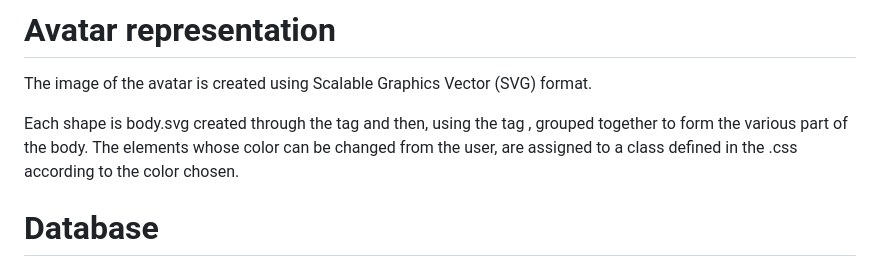
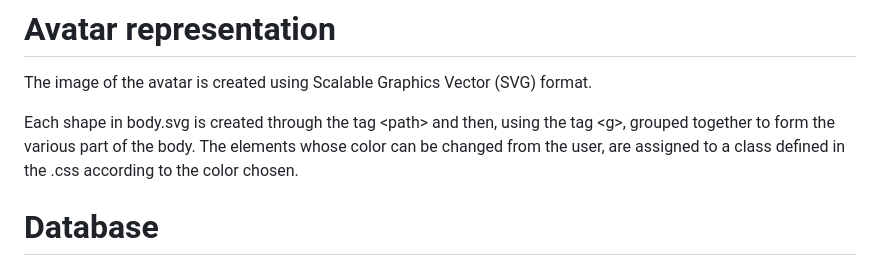
Before and after one commit to marcello-grati/actam, a Markdown page: README.md, the part around the change. Rendered like a GitHub page.

```diff
--- a/README.md
+++ b/README.md
@@ -26,7 +26,7 @@ https://github.com/marcello-grati/actam/assets/101573040/1c5eb2c5-ab63-421a-b760
 
 The image of the avatar is created using Scalable Graphics Vector (SVG) format.
 
-Each shape is body.svg created through the tag <path> and then, using the tag <g>, grouped together to form the various part of the body.
+Each shape in body.svg  is created through the tag \<path\> and then, using the tag \<g\>, grouped together to form the various part of the body.
 The elements whose color can be changed from the user, are assigned to a class defined in the .css according to the color chosen.
 
 
```
